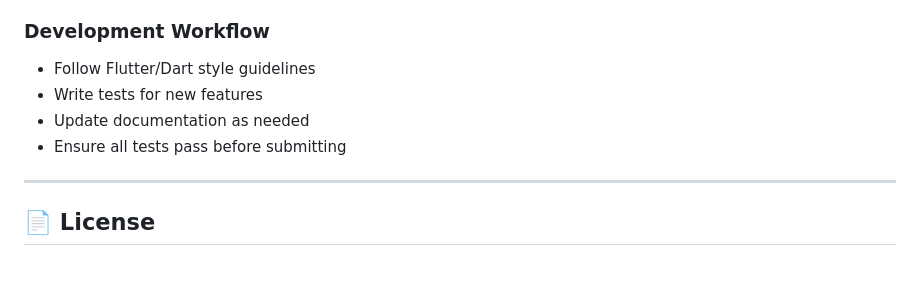
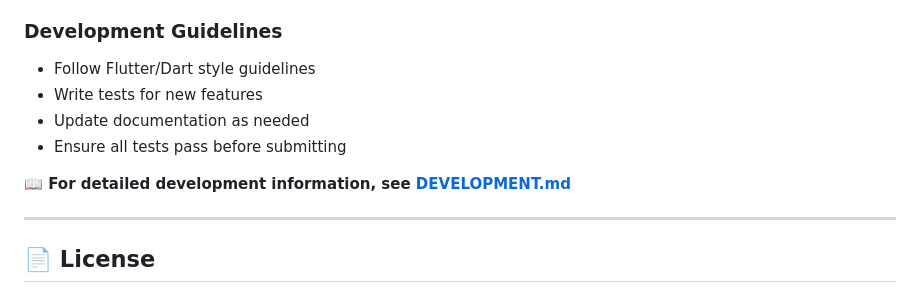
Before and after one commit to TArslan7/ComnecterMobile, a Markdown page: README.md, the part around the change. Drawn GitHub-style; blank space fills up the shorter version.

```diff
--- a/README.md
+++ b/README.md
@@ -263,11 +263,13 @@ We welcome contributions! Please follow these guidelines:
 4. **Push to the branch**: `git push origin feature/amazing-feature`
 5. **Open a Pull Request**
 
-### **Development Workflow**
+### **Development Guidelines**
 - Follow Flutter/Dart style guidelines
 - Write tests for new features
 - Update documentation as needed
 - Ensure all tests pass before submitting
+
+**📖 For detailed development information, see [DEVELOPMENT.md](DEVELOPMENT.md)**
 
 ---
 
```
Also changed, not shown: DEVELOPMENT.md (added, +319 -0 lines).
